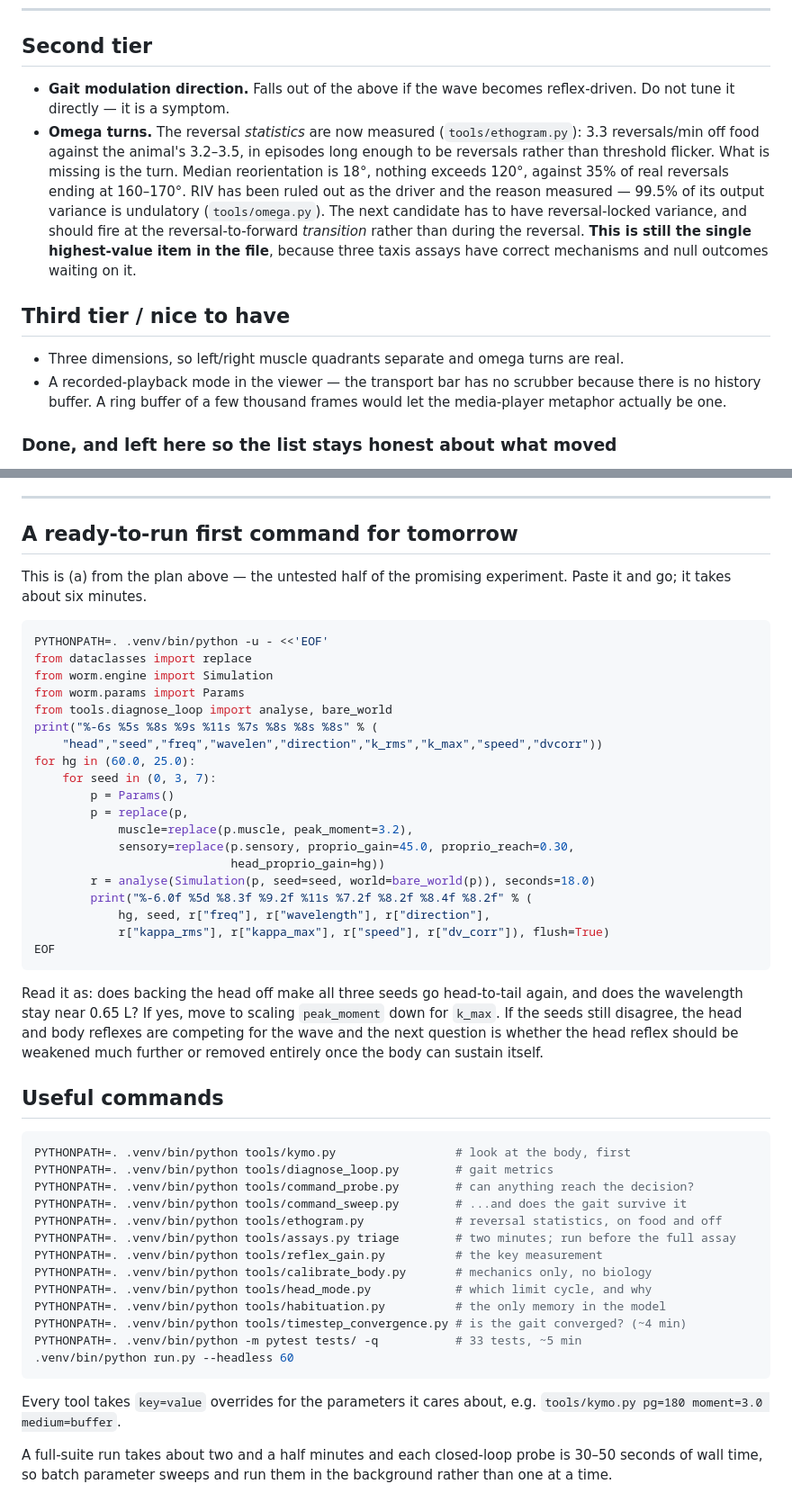
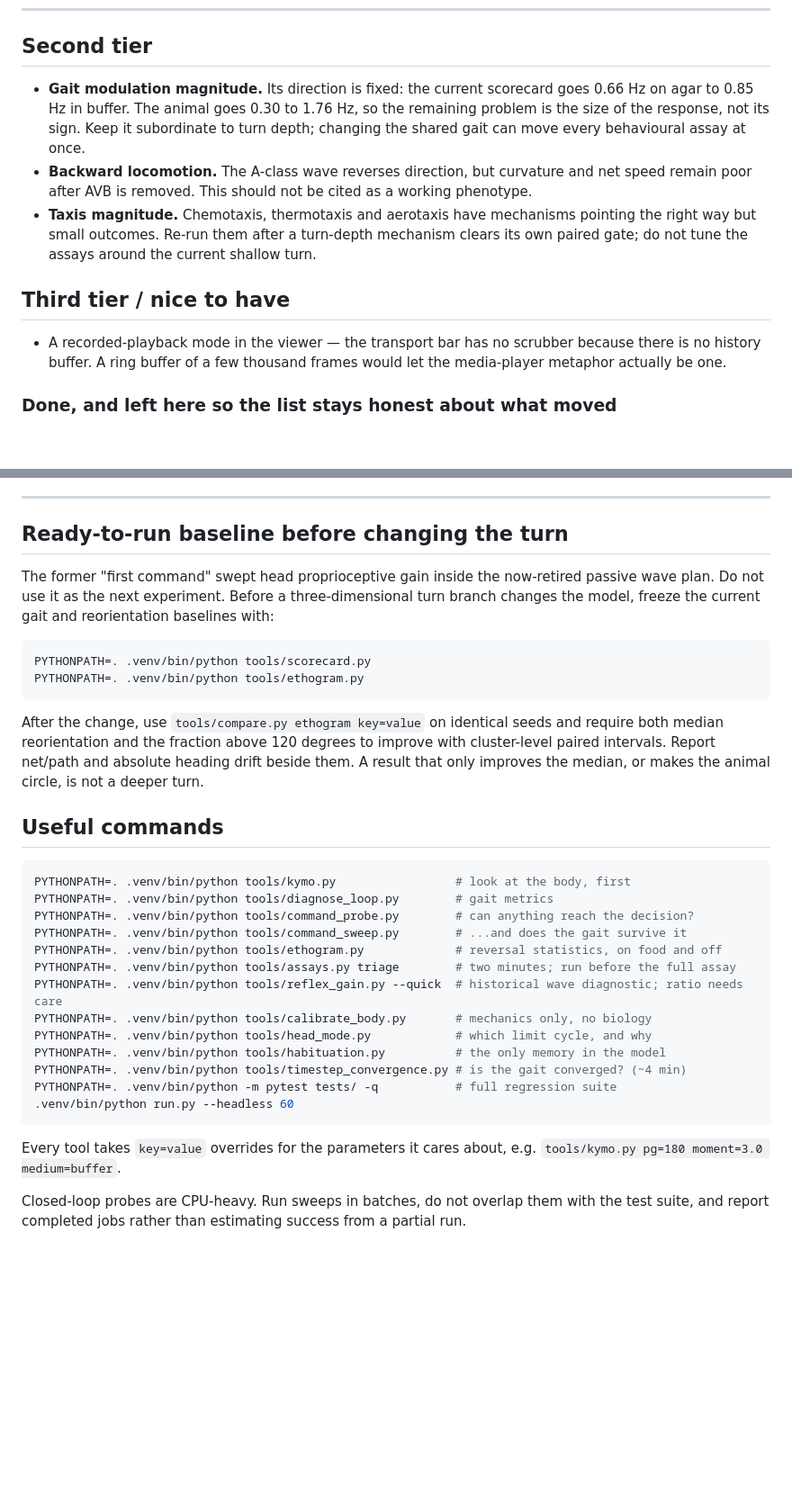
Before and after one commit to YesterdaysLemon/celegans-sim, a Markdown page: NEXT.md, 2 parts joined by grey strips. Shown at 90% size. GitHub-like rendering; blank space fills up the shorter version.

````diff
--- a/NEXT.md
+++ b/NEXT.md
@@ -1942,21 +2021,18 @@ table's five rows fix themselves at once.
 
 ## Second tier
 
-- **Gait modulation direction.** Falls out of the above if the wave becomes reflex-driven.
-  Do not tune it directly — it is a symptom.
-- **Omega turns.** The reversal *statistics* are now measured (`tools/ethogram.py`): 3.3
-  reversals/min off food against the animal's 3.2–3.5, in episodes long enough to be
-  reversals rather than threshold flicker. What is missing is the turn. Median reorientation
-  is 18°, nothing exceeds 120°, against 35% of real reversals ending at 160–170°. RIV has
-  been ruled out as the driver and the reason measured — 99.5% of its output variance is
-  undulatory (`tools/omega.py`). The next candidate has to have reversal-locked variance,
-  and should fire at the reversal-to-forward *transition* rather than during the reversal.
-  **This is still the single highest-value item in the file**, because three taxis assays
-  have correct mechanisms and null outcomes waiting on it.
+- **Gait modulation magnitude.** Its direction is fixed: the current scorecard goes
+  0.66 Hz on agar to 0.85 Hz in buffer. The animal goes 0.30 to 1.76 Hz, so the remaining
+  problem is the size of the response, not its sign. Keep it subordinate to turn depth;
+  changing the shared gait can move every behavioural assay at once.
+- **Backward locomotion.** The A-class wave reverses direction, but curvature and net speed
+  remain poor after AVB is removed. This should not be cited as a working phenotype.
+- **Taxis magnitude.** Chemotaxis, thermotaxis and aerotaxis have mechanisms pointing the
+  right way but small outcomes. Re-run them after a turn-depth mechanism clears its own
+  paired gate; do not tune the assays around the current shallow turn.
 
 ## Third tier / nice to have
 
-- Three dimensions, so left/right muscle quadrants separate and omega turns are real.
 - A recorded-playback mode in the viewer — the transport bar has no scrubber because there
   is no history buffer. A ring buffer of a few thousand frames would let the media-player
   metaphor actually be one.
@@ -1999,38 +2075,21 @@ table's five rows fix themselves at once.
 
 ---
 
-## A ready-to-run first command for tomorrow
-
-This is (a) from the plan above — the untested half of the promising experiment. Paste it
-and go; it takes about six minutes.
+## Ready-to-run baseline before changing the turn
+
+The former "first command" swept head proprioceptive gain inside the now-retired passive
+wave plan. Do not use it as the next experiment. Before a three-dimensional turn branch
+changes the model, freeze the current gait and reorientation baselines with:
 
 ```bash
-PYTHONPATH=. .venv/bin/python -u - <<'EOF'
-from dataclasses import replace
-from worm.engine import Simulation
-from worm.params import Params
-from tools.diagnose_loop import analyse, bare_world
-print("%-6s %5s %8s %9s %11s %7s %8s %8s %8s" % (
-    "head","seed","freq","wavelen","direction","k_rms","k_max","speed","dvcorr"))
-for hg in (60.0, 25.0):
-    for seed in (0, 3, 7):
-        p = Params()
-        p = replace(p,
-            muscle=replace(p.muscle, peak_moment=3.2),
-            sensory=replace(p.sensory, proprio_gain=45.0, proprio_reach=0.30,
-                            head_proprio_gain=hg))
-        r = analyse(Simulation(p, seed=seed, world=bare_world(p)), seconds=18.0)
-        print("%-6.0f %5d %8.3f %9.2f %11s %7.2f %8.2f %8.4f %8.2f" % (
-            hg, seed, r["freq"], r["wavelength"], r["direction"],
-            r["kappa_rms"], r["kappa_max"], r["speed"], r["dv_corr"]), flush=True)
-EOF
+PYTHONPATH=. .venv/bin/python tools/scorecard.py
+PYTHONPATH=. .venv/bin/python tools/ethogram.py
 ```
 
-Read it as: does backing the head off make all three seeds go head-to-tail again, and does
-the wavelength stay near 0.65 L? If yes, move to scaling `peak_moment` down for `k_max`.
-If the seeds still disagree, the head and body reflexes are competing for the wave and the
-next question is whether the head reflex should be weakened much further or removed
-entirely once the body can sustain itself.
+After the change, use `tools/compare.py ethogram key=value` on identical seeds and require
+both median reorientation and the fraction above 120 degrees to improve with cluster-level
+paired intervals. Report net/path and absolute heading drift beside them. A result that
+only improves the median, or makes the animal circle, is not a deeper turn.
 
 ## Useful commands
 
@@ -2041,18 +2100,17 @@ PYTHONPATH=. .venv/bin/python tools/command_probe.py        # can anything reach
 PYTHONPATH=. .venv/bin/python tools/command_sweep.py        # ...and does the gait survive it
 PYTHONPATH=. .venv/bin/python tools/ethogram.py             # reversal statistics, on food and off
 PYTHONPATH=. .venv/bin/python tools/assays.py triage        # two minutes; run before the full assay
-PYTHONPATH=. .venv/bin/python tools/reflex_gain.py          # the key measurement
+PYTHONPATH=. .venv/bin/python tools/reflex_gain.py --quick  # historical wave diagnostic; ratio needs care
 PYTHONPATH=. .venv/bin/python tools/calibrate_body.py       # mechanics only, no biology
 PYTHONPATH=. .venv/bin/python tools/head_mode.py            # which limit cycle, and why
 PYTHONPATH=. .venv/bin/python tools/habituation.py          # the only memory in the model
 PYTHONPATH=. .venv/bin/python tools/timestep_convergence.py # is the gait converged? (~4 min)
-PYTHONPATH=. .venv/bin/python -m pytest tests/ -q           # 33 tests, ~5 min
+PYTHONPATH=. .venv/bin/python -m pytest tests/ -q           # full regression suite
 .venv/bin/python run.py --headless 60
 ```
 
 Every tool takes `key=value` overrides for the parameters it cares about, e.g.
 `tools/kymo.py pg=180 moment=3.0 medium=buffer`.
 
-A full-suite run takes about two and a half minutes and each closed-loop probe is 30–50
-seconds of wall time, so batch parameter sweeps and run them in the background rather than
-one at a time.
+Closed-loop probes are CPU-heavy. Run sweeps in batches, do not overlap them with the test
+suite, and report completed jobs rather than estimating success from a partial run.
````
Also changed, not shown: other parts of NEXT.md (+79 -0 lines), README.md (+14 -14 lines).
